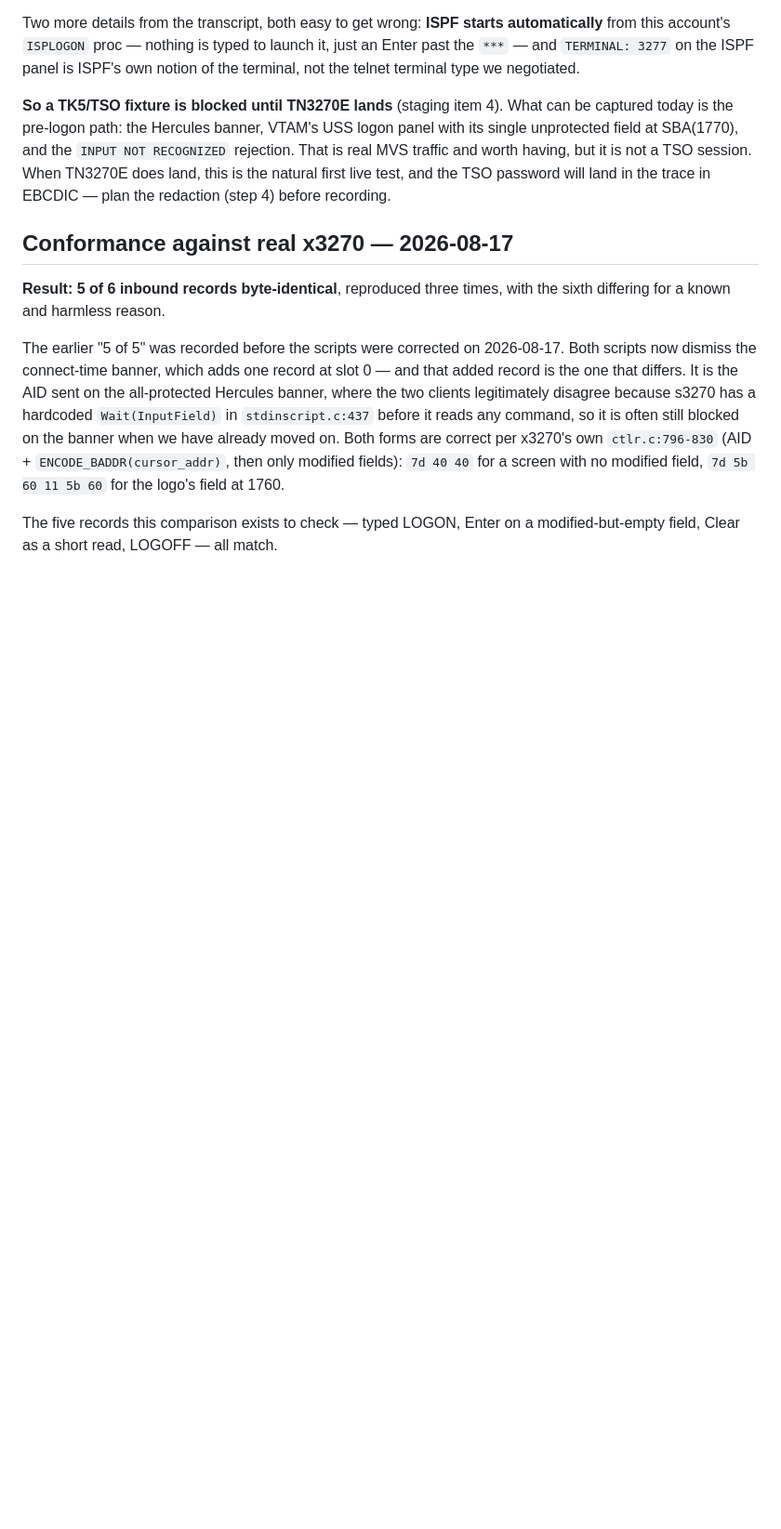
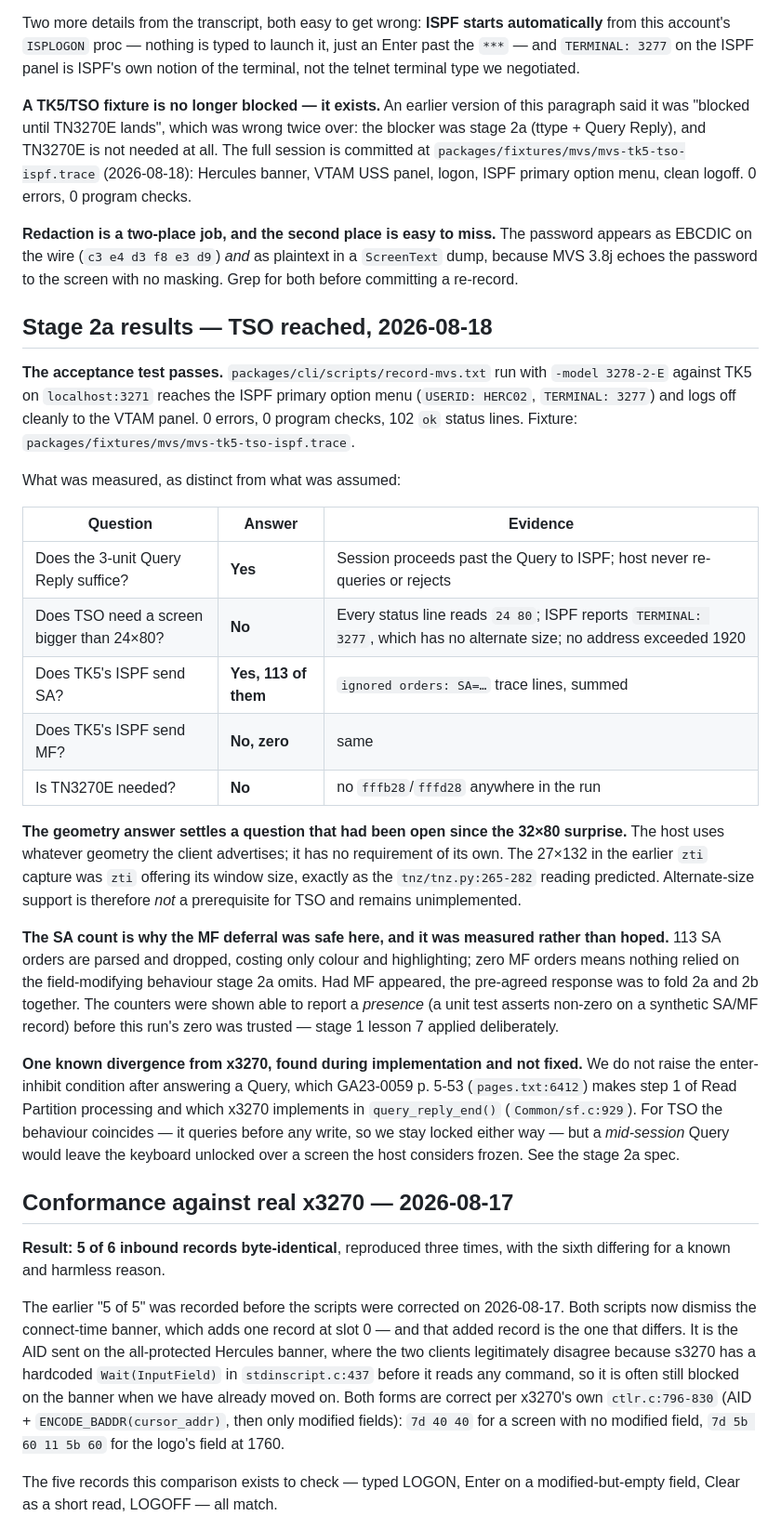
Before and after one commit to athornton/tn3270, a Markdown page: docs/live-testing.md, the part around one of its changes. Shown at 93% size. Rendered like a GitHub page; blank space fills up the shorter version.

```diff
--- a/docs/live-testing.md
+++ b/docs/live-testing.md
@@ -534,13 +542,56 @@ automatically** from this account's `ISPLOGON` proc — nothing is typed to laun
 just an Enter past the `***` — and `TERMINAL: 3277` on the ISPF panel is ISPF's own
 notion of the terminal, not the telnet terminal type we negotiated.
 
-**So a TK5/TSO fixture is blocked until TN3270E lands** (staging item 4). What can
-be captured today is the pre-logon path: the Hercules banner, VTAM's USS logon
-panel with its single unprotected field at SBA(1770), and the `INPUT NOT
-RECOGNIZED` rejection. That is real MVS traffic and worth having, but it is not a
-TSO session. When TN3270E does land, this is the natural first live test, and the
-TSO password will land in the trace in EBCDIC — plan the redaction (step 4) before
-recording.
+**A TK5/TSO fixture is no longer blocked — it exists.** An earlier version of this
+paragraph said it was "blocked until TN3270E lands", which was wrong twice over: the
+blocker was stage 2a (ttype + Query Reply), and TN3270E is not needed at all. The
+full session is committed at `packages/fixtures/mvs/mvs-tk5-tso-ispf.trace`
+(2026-08-18): Hercules banner, VTAM USS panel, logon, ISPF primary option menu,
+clean logoff. 0 errors, 0 program checks.
+
+**Redaction is a two-place job, and the second place is easy to miss.** The password
+appears as EBCDIC on the wire (`c3 e4 d3 f8 e3 d9`) *and* as plaintext in a
+`ScreenText` dump, because MVS 3.8j echoes the password to the screen with no
+masking. Grep for both before committing a re-record.
+
+## Stage 2a results — TSO reached, 2026-08-18
+
+**The acceptance test passes.** `packages/cli/scripts/record-mvs.txt` run with
+`-model 3278-2-E` against TK5 on `localhost:3271` reaches the ISPF primary option
+menu (`USERID: HERC02`, `TERMINAL: 3277`) and logs off cleanly to the VTAM panel.
+0 errors, 0 program checks, 102 `ok` status lines. Fixture:
+`packages/fixtures/mvs/mvs-tk5-tso-ispf.trace`.
+
+What was measured, as distinct from what was assumed:
+
+| Question | Answer | Evidence |
+|---|---|---|
+| Does the 3-unit Query Reply suffice? | **Yes** | Session proceeds past the Query to ISPF; host never re-queries or rejects |
+| Does TSO need a screen bigger than 24×80? | **No** | Every status line reads `24 80`; ISPF reports `TERMINAL: 3277`, which has no alternate size; no address exceeded 1920 |
+| Does TK5's ISPF send SA? | **Yes, 113 of them** | `ignored orders: SA=…` trace lines, summed |
+| Does TK5's ISPF send MF? | **No, zero** | same |
+| Is TN3270E needed? | **No** | no `fffb28`/`fffd28` anywhere in the run |
+
+**The geometry answer settles a question that had been open since the 32×80
+surprise.** The host uses whatever geometry the client advertises; it has no
+requirement of its own. The 27×132 in the earlier `zti` capture was `zti` offering
+its window size, exactly as the `tnz/tnz.py:265-282` reading predicted. Alternate-size
+support is therefore *not* a prerequisite for TSO and remains unimplemented.
+
+**The SA count is why the MF deferral was safe here, and it was measured rather than
+hoped.** 113 SA orders are parsed and dropped, costing only colour and highlighting;
+zero MF orders means nothing relied on the field-modifying behaviour stage 2a omits.
+Had MF appeared, the pre-agreed response was to fold 2a and 2b together. The counters
+were shown able to report a *presence* (a unit test asserts non-zero on a synthetic
+SA/MF record) before this run's zero was trusted — stage 1 lesson 7 applied
+deliberately.
+
+**One known divergence from x3270, found during implementation and not fixed.** We do
+not raise the enter-inhibit condition after answering a Query, which GA23-0059 p. 5-53
+(`pages.txt:6412`) makes step 1 of Read Partition processing and which x3270 implements
+in `query_reply_end()` (`Common/sf.c:929`). For TSO the behaviour coincides — it queries
+before any write, so we stay locked either way — but a *mid-session* Query would leave
+the keyboard unlocked over a screen the host considers frozen. See the stage 2a spec.
 
 ## Conformance against real x3270 — 2026-08-17
 
```
Also changed, not shown: other parts of docs/live-testing.md (+15 -7 lines), docs/HANDOFF.md (+57 -31 lines).
